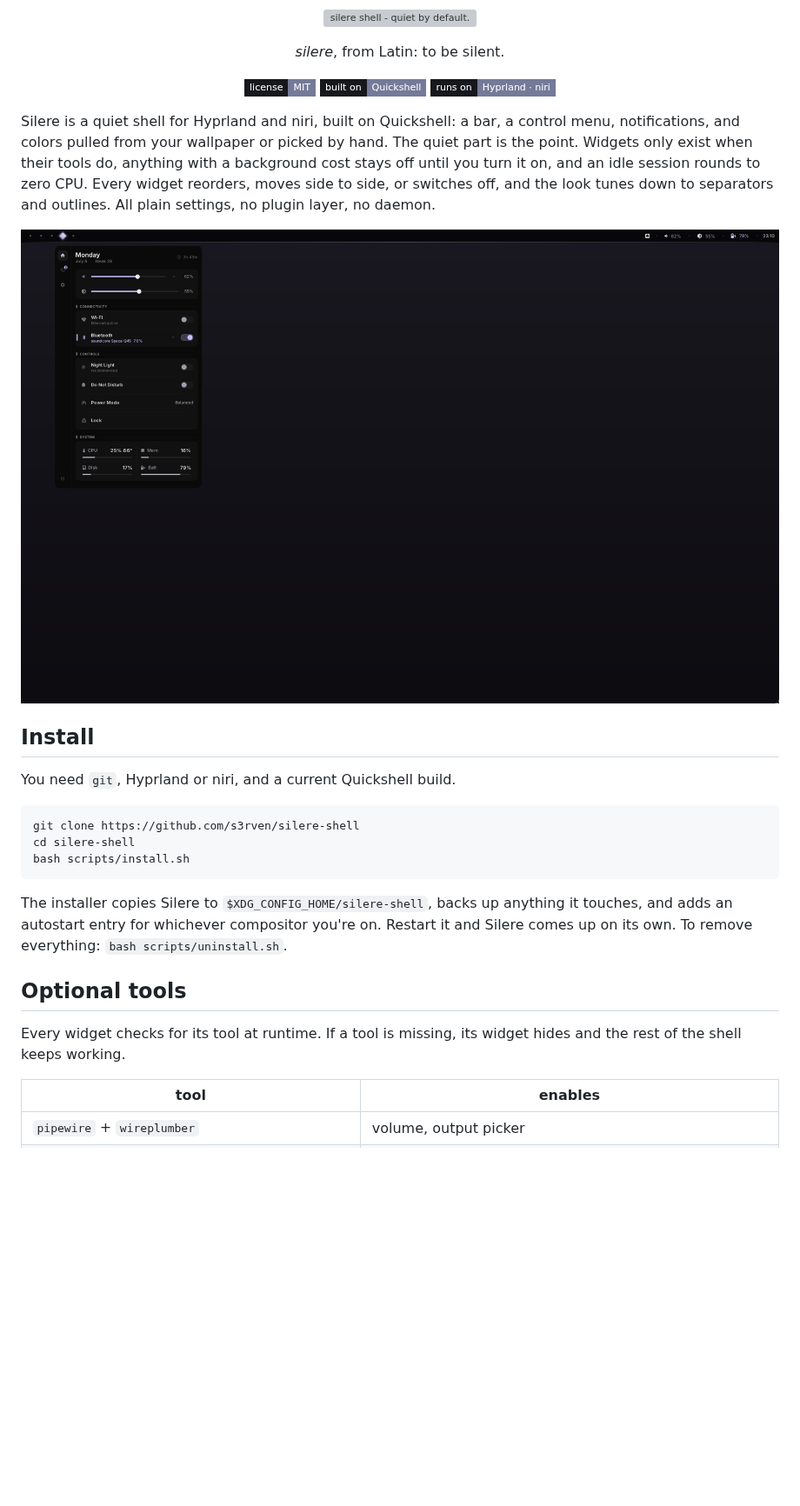
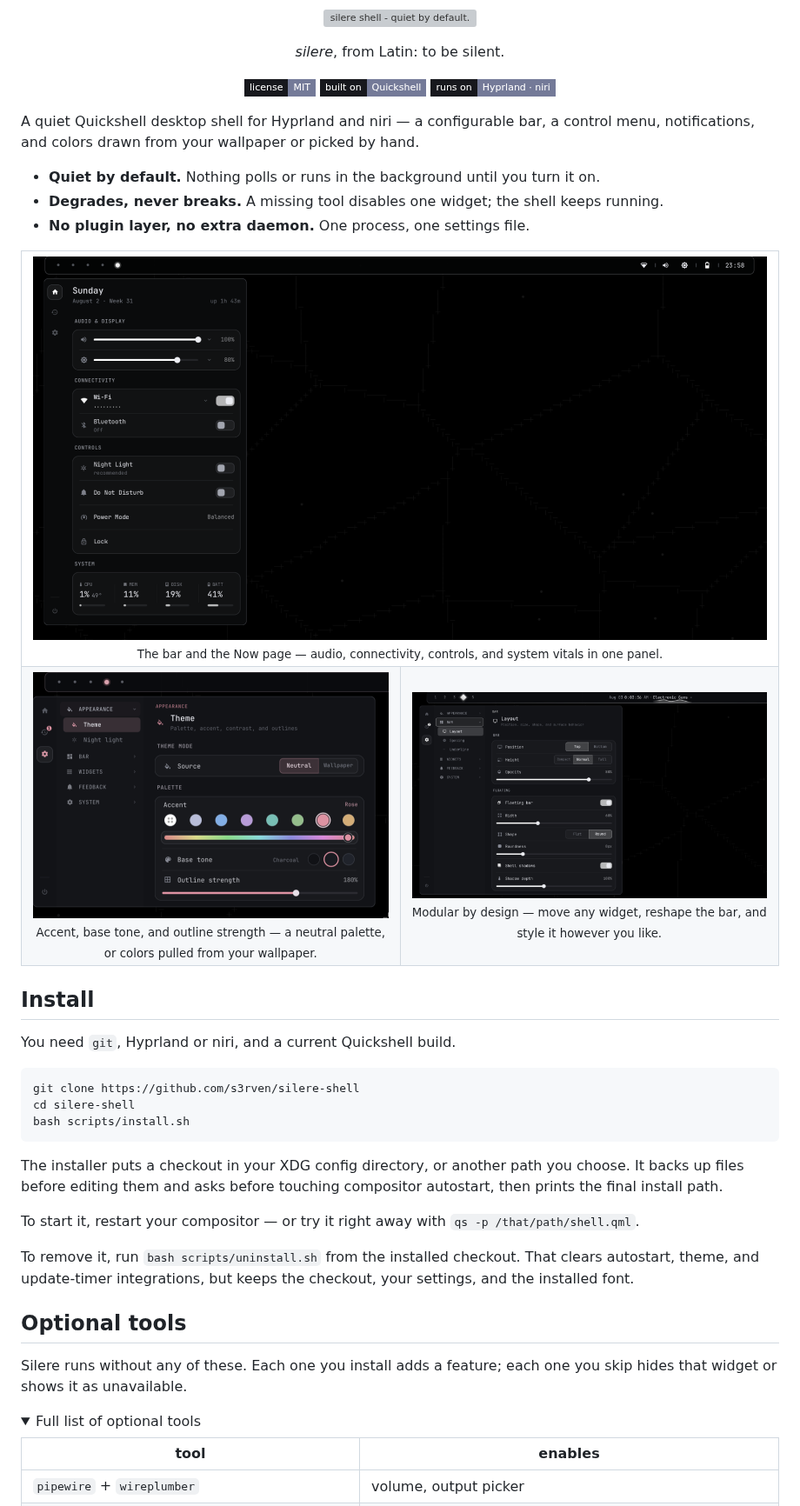
Before and after one commit to s3rven/silere-shell, a Markdown page: README.md, the part around one of its changes. Shown at 87% size. GitHub-like rendering; pictures changed too: assets/shot-layout.png (added), assets/shot-overview.png (added), assets/shot-theme.png (added); folded sections open; badges without logos; blank space fills up the shorter version; grey boxes are pictures that could not be loaded.

Commit message:
show the shell in a screenshot grid

````diff
--- a/README.md
+++ b/README.md
@@ -10,11 +10,33 @@
   <img src="https://img.shields.io/badge/runs%20on-Hyprland%20%C2%B7%20niri-747a98?style=flat-square&labelColor=17181d" alt="runs on Hyprland and niri"/>
 </p>
 
-Silere is a quiet shell for Hyprland and niri, built on Quickshell: a bar, a control menu, notifications, and colors pulled from your wallpaper or picked by hand. The quiet part is the point. Widgets only exist when their tools do, anything with a background cost stays off until you turn it on, and an idle session rounds to zero CPU. Every widget reorders, moves side to side, or switches off, and the look tunes down to separators and outlines. All plain settings, no plugin layer, no daemon.
+A quiet Quickshell desktop shell for Hyprland and niri — a configurable bar, a control menu, notifications, and colors drawn from your wallpaper or picked by hand.
 
-<p align="center">
-  <img src="assets/showcase.png" alt="silere shell showcase" width="900"/>
-</p>
+- **Quiet by default.** Nothing polls or runs in the background until you turn it on.
+- **Degrades, never breaks.** A missing tool disables one widget; the shell keeps running.
+- **No plugin layer, no extra daemon.** One process, one settings file.
+
+<table>
+  <tr>
+    <td colspan="2" align="center">
+      <img src="assets/shot-overview.png" alt="The Silere bar with the Now page open, showing audio, connectivity, controls, and system vitals." width="100%"/>
+      <br/>
+      <sub>The bar and the Now page — audio, connectivity, controls, and system vitals in one panel.</sub>
+    </td>
+  </tr>
+  <tr>
+    <td width="50%" align="center" valign="top">
+      <img src="assets/shot-theme.png" alt="The theme settings panel, showing accent swatches, a hue strip, base tone, and outline strength." width="100%"/>
+      <br/>
+      <sub>Accent, base tone, and outline strength — a neutral palette, or colors pulled from your wallpaper.</sub>
+    </td>
+    <td width="50%" align="center" valign="top">
+      <img src="assets/shot-layout.png" alt="The bar layout settings panel open, with the media visualizer running in the center of the bar." width="100%"/>
+      <br/>
+      <sub>Modular by design — move any widget, reshape the bar, and style it however you like.</sub>
+    </td>
+  </tr>
+</table>
 
 ## Install
 
@@ -26,11 +48,18 @@ cd silere-shell
 bash scripts/install.sh
 ```
 
-The installer copies Silere to `$XDG_CONFIG_HOME/silere-shell`, backs up anything it touches, and adds an autostart entry for whichever compositor you're on. Restart it and Silere comes up on its own. To remove everything: `bash scripts/uninstall.sh`.
+The installer puts a checkout in your XDG config directory, or another path you choose. It backs up files before editing them and asks before touching compositor autostart, then prints the final install path.
+
+To start it, restart your compositor — or try it right away with `qs -p /that/path/shell.qml`.
+
+To remove it, run `bash scripts/uninstall.sh` from the installed checkout. That clears autostart, theme, and update-timer integrations, but keeps the checkout, your settings, and the installed font.
 
 ## Optional tools
 
-Every widget checks for its tool at runtime. If a tool is missing, its widget hides and the rest of the shell keeps working.
+Silere runs without any of these. Each one you install adds a feature; each one you skip hides that widget or shows it as unavailable.
+
+<details>
+<summary>Full list of optional tools</summary>
 
 | tool | enables |
 |---|---|
````
Also changed, not shown: other parts of README.md (+38 -13 lines).
